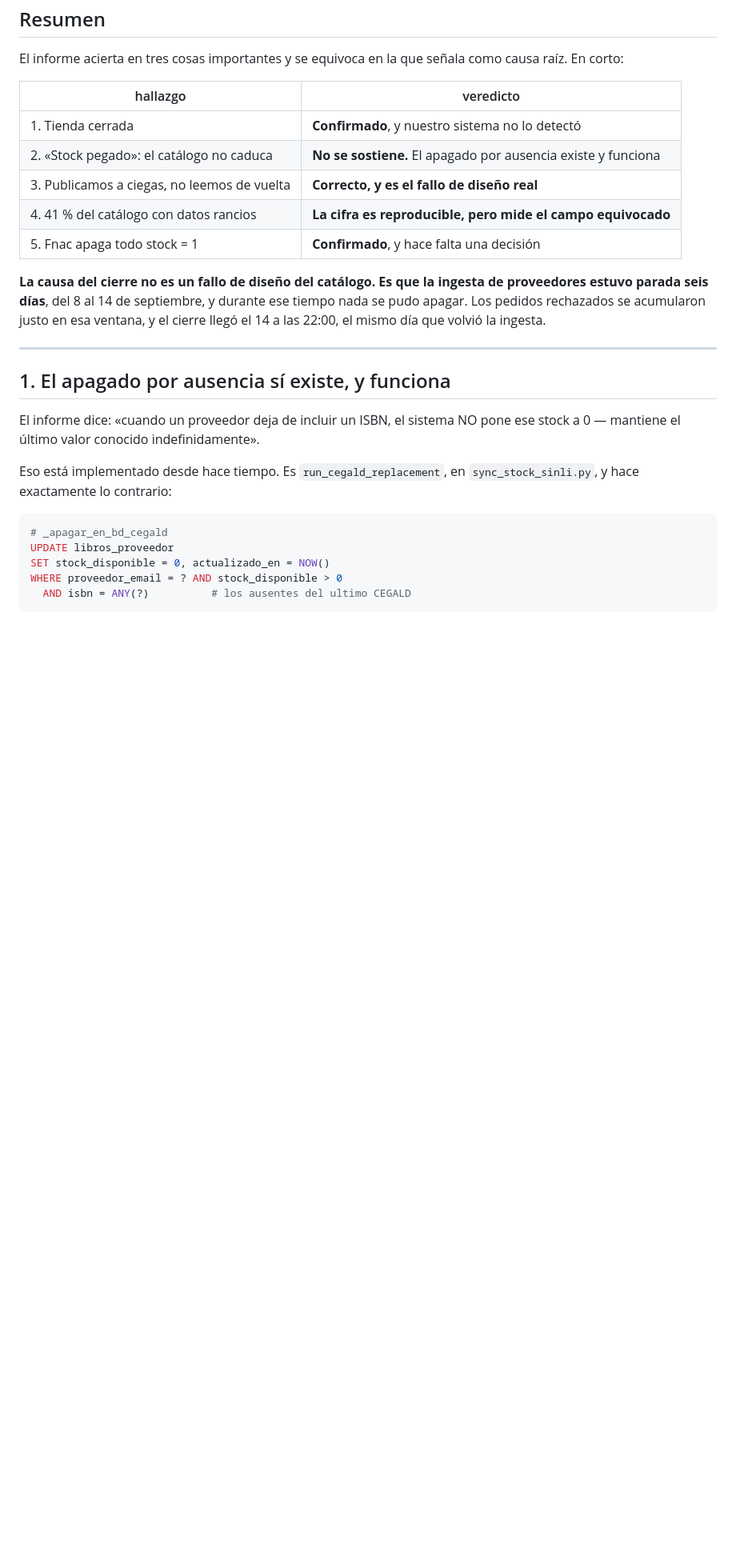
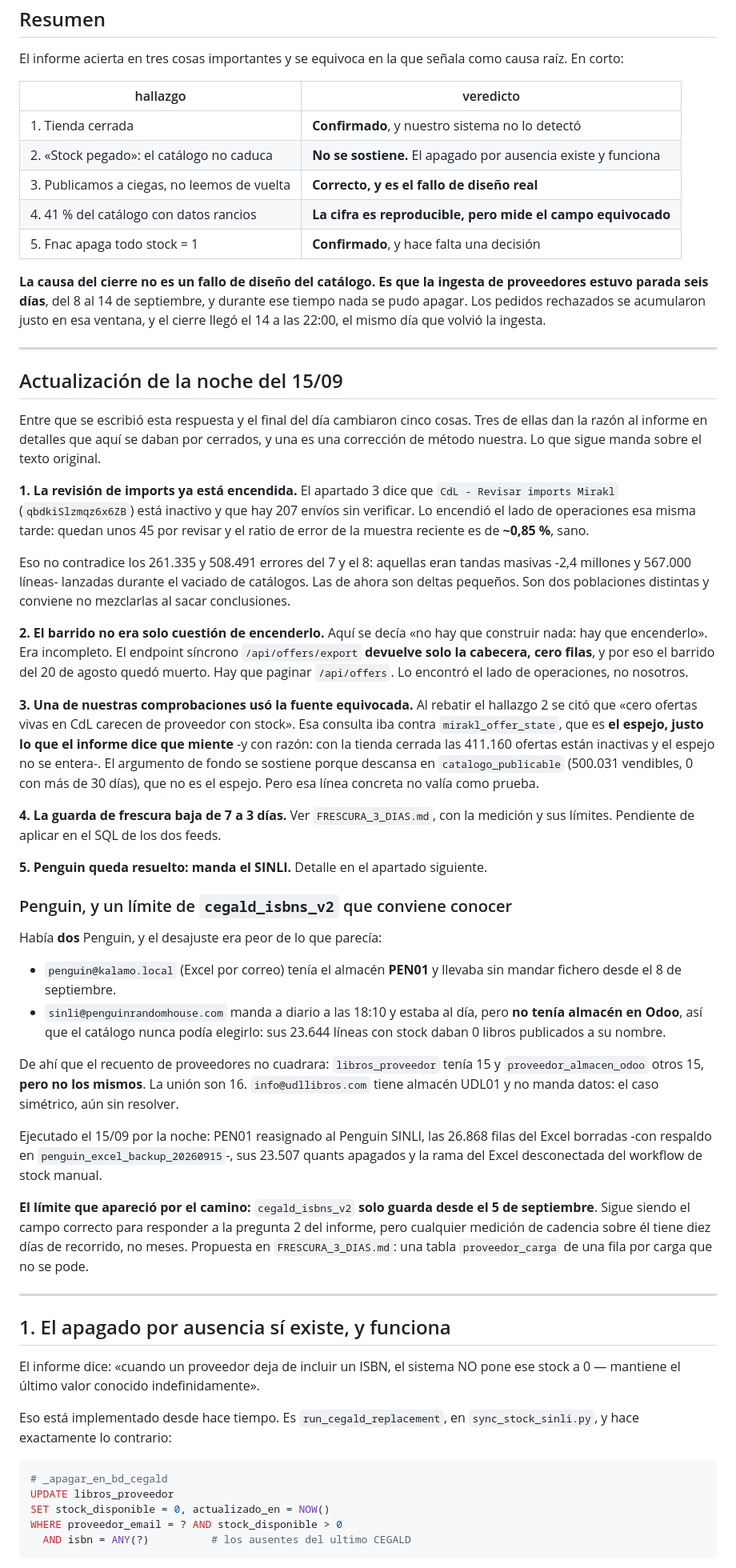
Before and after one commit to Dyland-Rada/kalamobook, a Markdown page: docs/CIERRE_CDL_RESPUESTA.md, the part around the change. Shown at 80% size. Rendered like a GitHub page; blank space fills up the shorter version.

Commit message:
docs: actualizacion de la respuesta de cierre de CdL
Cinco cosas cambiaron el mismo dia y el texto original se quedaba corto:

- La revision de imports ya esta encendida (la encendio operaciones), con
  ratio de error ~0,85%. No contradice los 261k/508k del 7 y el 8: son
  tandas masivas del vaciado frente a deltas pequenos.
- El barrido no era solo encenderlo: /api/offers/export sincrono devuelve
  cero filas y hay que paginar /api/offers. Lo encontraron ellos.
- Una de nuestras comprobaciones ("0 ofertas vivas sin proveedor con
  stock") iba contra mirakl_offer_state, el espejo que ellos dicen que
  miente. El argumento se sostiene por catalogo_publicable, pero esa
  linea no valia como prueba.
- La guarda de frescura baja a 3 dias.
- Penguin resuelto: el SINLI no tenia almacen y por eso nunca se elegia.
  PEN01 reasignado, Excel borrado con respaldo.

Y el limite que aparecio: cegald_isbns_v2 solo guarda desde el 5 de
septiembre.

Co-Authored-By: Claude Opus 5 <noreply@anthropic.com>
Claude-Session: https://claude.ai/code/session_01Xy7Mg8xoQ7FQjBEWvgVnSB

```diff
--- a/docs/CIERRE_CDL_RESPUESTA.md
+++ b/docs/CIERRE_CDL_RESPUESTA.md
@@ -22,6 +22,69 @@ causa raíz. En corto:
 proveedores estuvo parada seis días**, del 8 al 14 de septiembre, y durante ese
 tiempo nada se pudo apagar. Los pedidos rechazados se acumularon justo en esa
 ventana, y el cierre llegó el 14 a las 22:00, el mismo día que volvió la ingesta.
+
+---
+
+## Actualización de la noche del 15/09
+
+Entre que se escribió esta respuesta y el final del día cambiaron cinco cosas. Tres
+de ellas dan la razón al informe en detalles que aquí se daban por cerrados, y una es
+una corrección de método nuestra. Lo que sigue manda sobre el texto original.
+
+**1. La revisión de imports ya está encendida.** El apartado 3 dice que
+`CdL - Revisar imports Mirakl` (`qbdkiSlzmqz6x6ZB`) está inactivo y que hay 207
+envíos sin verificar. Lo encendió el lado de operaciones esa misma tarde: quedan
+unos 45 por revisar y el ratio de error de la muestra reciente es de **~0,85 %**,
+sano.
+
+Eso no contradice los 261.335 y 508.491 errores del 7 y el 8: aquellas eran tandas
+masivas -2,4 millones y 567.000 líneas- lanzadas durante el vaciado de catálogos.
+Las de ahora son deltas pequeños. Son dos poblaciones distintas y conviene no
+mezclarlas al sacar conclusiones.
+
+**2. El barrido no era solo cuestión de encenderlo.** Aquí se decía «no hay que
+construir nada: hay que encenderlo». Era incompleto. El endpoint síncrono
+`/api/offers/export` **devuelve solo la cabecera, cero filas**, y por eso el barrido
+del 20 de agosto quedó muerto. Hay que paginar `/api/offers`. Lo encontró el lado de
+operaciones, no nosotros.
+
+**3. Una de nuestras comprobaciones usó la fuente equivocada.** Al rebatir el
+hallazgo 2 se citó que «cero ofertas vivas en CdL carecen de proveedor con stock».
+Esa consulta iba contra `mirakl_offer_state`, que es **el espejo, justo lo que el
+informe dice que miente** -y con razón: con la tienda cerrada las 411.160 ofertas
+están inactivas y el espejo no se entera-. El argumento de fondo se sostiene porque
+descansa en `catalogo_publicable` (500.031 vendibles, 0 con más de 30 días), que no
+es el espejo. Pero esa línea concreta no valía como prueba.
+
+**4. La guarda de frescura baja de 7 a 3 días.** Ver `FRESCURA_3_DIAS.md`, con la
+medición y sus límites. Pendiente de aplicar en el SQL de los dos feeds.
+
+**5. Penguin queda resuelto: manda el SINLI.** Detalle en el apartado siguiente.
+
+### Penguin, y un límite de `cegald_isbns_v2` que conviene conocer
+
+Había **dos** Penguin, y el desajuste era peor de lo que parecía:
+
+- `penguin@kalamo.local` (Excel por correo) tenía el almacén **PEN01** y llevaba sin
+  mandar fichero desde el 8 de septiembre.
+- `sinli@penguinrandomhouse.com` manda a diario a las 18:10 y estaba al día, pero
+  **no tenía almacén en Odoo**, así que el catálogo nunca podía elegirlo: sus 23.644
+  líneas con stock daban 0 libros publicados a su nombre.
+
+De ahí que el recuento de proveedores no cuadrara: `libros_proveedor` tenía 15 y
+`proveedor_almacen_odoo` otros 15, **pero no los mismos**. La unión son 16.
+`info@udllibros.com` tiene almacén UDL01 y no manda datos: el caso simétrico, aún sin
+resolver.
+
+Ejecutado el 15/09 por la noche: PEN01 reasignado al Penguin SINLI, las 26.868 filas
+del Excel borradas -con respaldo en `penguin_excel_backup_20260915`-, sus 23.507
+quants apagados y la rama del Excel desconectada del workflow de stock manual.
+
+**El límite que apareció por el camino:** `cegald_isbns_v2` **solo guarda desde el 5
+de septiembre**. Sigue siendo el campo correcto para responder a la pregunta 2 del
+informe, pero cualquier medición de cadencia sobre él tiene diez días de recorrido,
+no meses. Propuesta en `FRESCURA_3_DIAS.md`: una tabla `proveedor_carga` de una fila
+por carga que no se pode.
 
 ---
 
```
